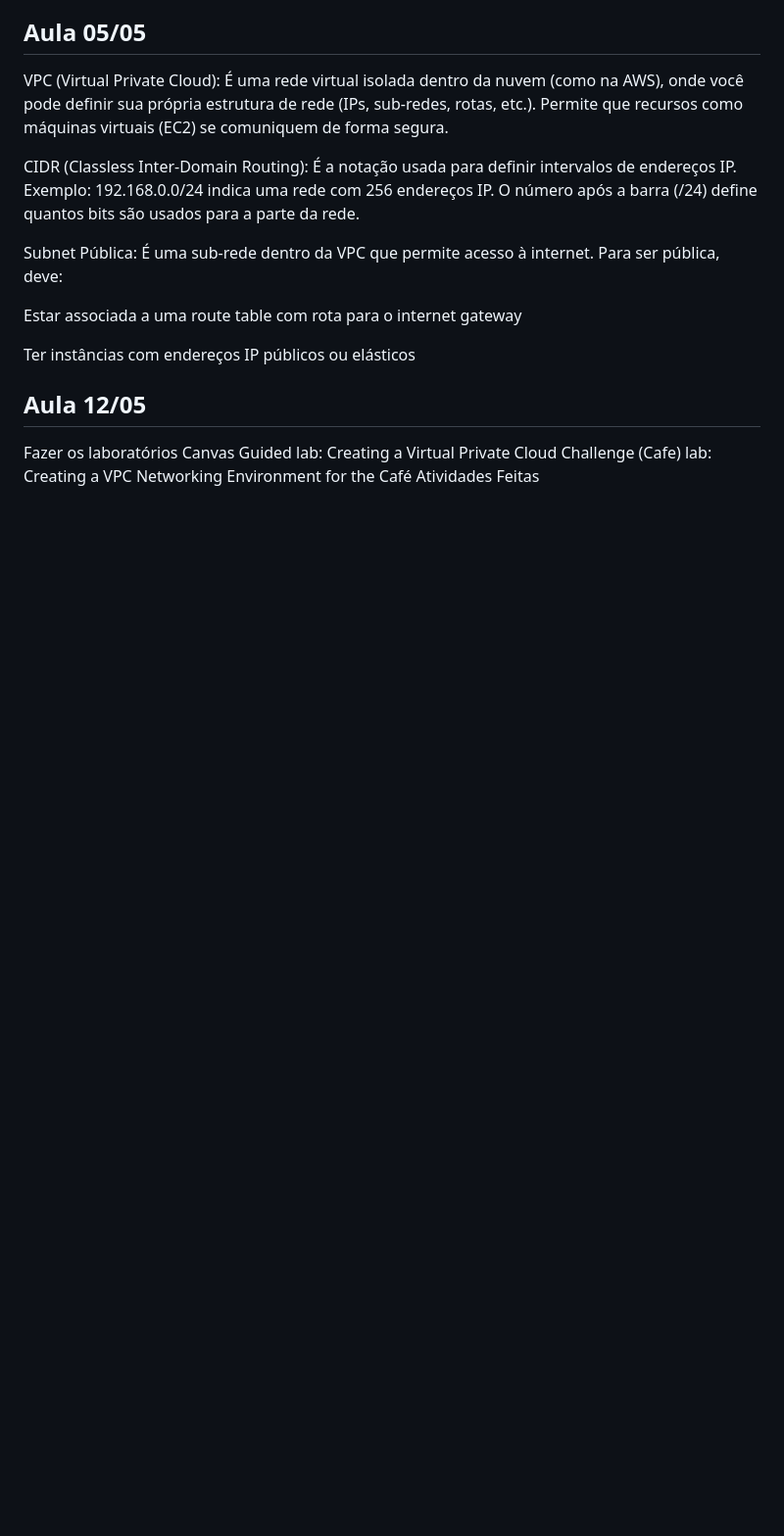
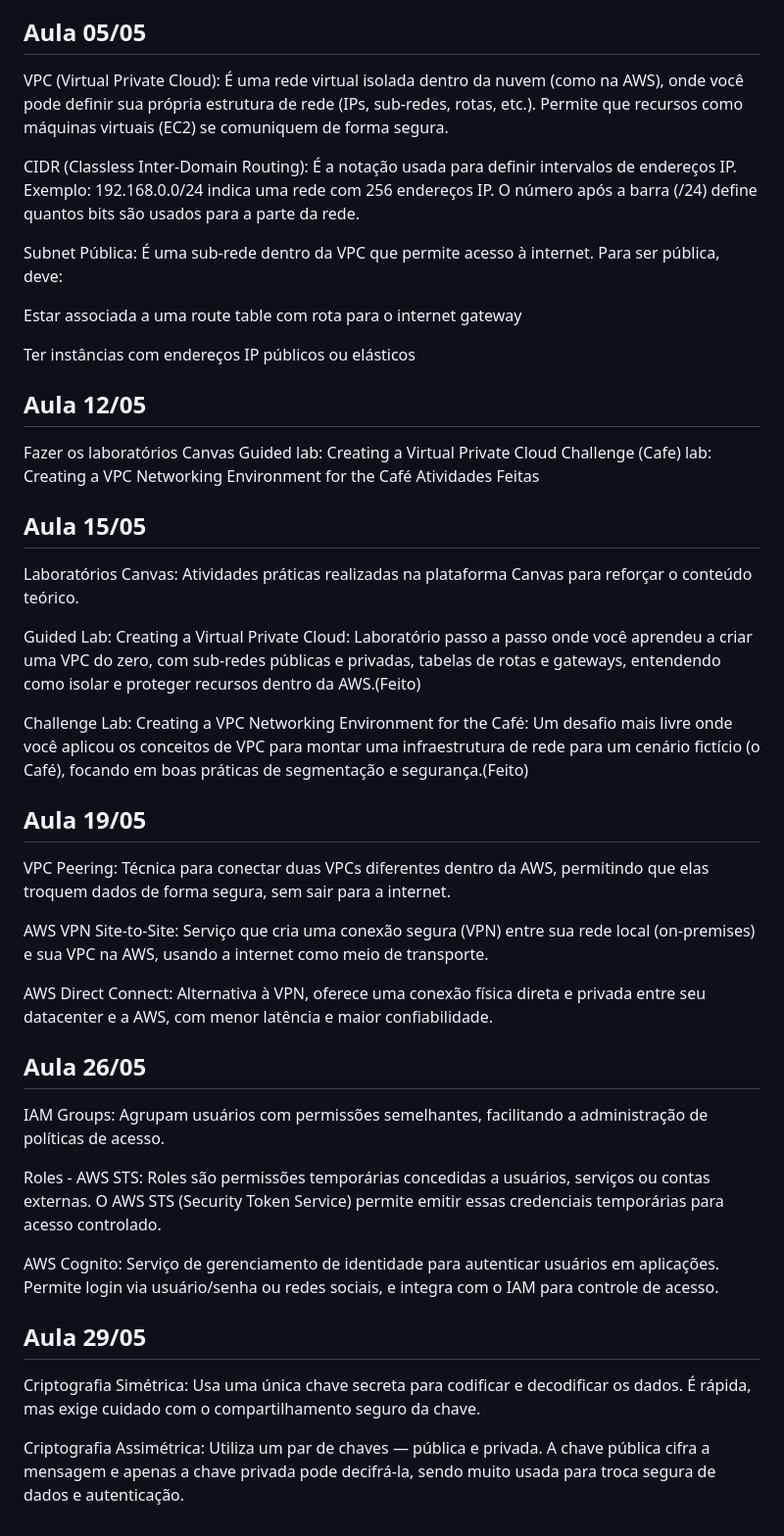
Before and after one commit to GabrielGomesRodrigues/das2-2025, a Markdown page: README.md, the part around the change. Shown at 98% size. GitHub-like rendering; blank space fills up the shorter version.

```diff
--- a/README.md
+++ b/README.md
@@ -153,3 +153,29 @@ Guided lab: Creating a Virtual Private Cloud Challenge (Cafe)
 lab: Creating a VPC Networking
 Environment for the Café
 Atividades Feitas
+
+## Aula 15/05
+Laboratórios Canvas: Atividades práticas realizadas na plataforma Canvas para reforçar o conteúdo teórico.
+
+Guided Lab: Creating a Virtual Private Cloud: Laboratório passo a passo onde você aprendeu a criar uma VPC do zero, com sub-redes públicas e privadas, tabelas de rotas e gateways, entendendo como isolar e proteger recursos dentro da AWS.(Feito)
+
+Challenge Lab: Creating a VPC Networking Environment for the Café: Um desafio mais livre onde você aplicou os conceitos de VPC para montar uma infraestrutura de rede para um cenário fictício (o Café), focando em boas práticas de segmentação e segurança.(Feito)
+
+## Aula 19/05
+VPC Peering: Técnica para conectar duas VPCs diferentes dentro da AWS, permitindo que elas troquem dados de forma segura, sem sair para a internet.
+
+AWS VPN Site-to-Site: Serviço que cria uma conexão segura (VPN) entre sua rede local (on-premises) e sua VPC na AWS, usando a internet como meio de transporte.
+
+AWS Direct Connect: Alternativa à VPN, oferece uma conexão física direta e privada entre seu datacenter e a AWS, com menor latência e maior confiabilidade.
+
+## Aula 26/05
+IAM Groups: Agrupam usuários com permissões semelhantes, facilitando a administração de políticas de acesso.
+
+Roles - AWS STS: Roles são permissões temporárias concedidas a usuários, serviços ou contas externas. O AWS STS (Security Token Service) permite emitir essas credenciais temporárias para acesso controlado.
+
+AWS Cognito: Serviço de gerenciamento de identidade para autenticar usuários em aplicações. Permite login via usuário/senha ou redes sociais, e integra com o IAM para controle de acesso.
+
+## Aula 29/05
+Criptografia Simétrica: Usa uma única chave secreta para codificar e decodificar os dados. É rápida, mas exige cuidado com o compartilhamento seguro da chave.
+
+Criptografia Assimétrica: Utiliza um par de chaves — pública e privada. A chave pública cifra a mensagem e apenas a chave privada pode decifrá-la, sendo muito usada para troca segura de dados e autenticação.
```
